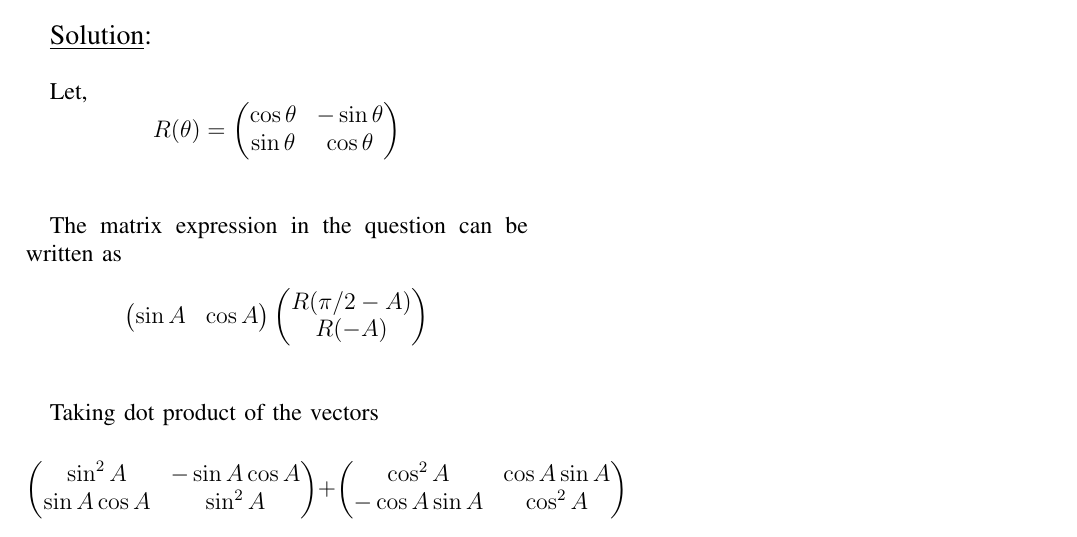
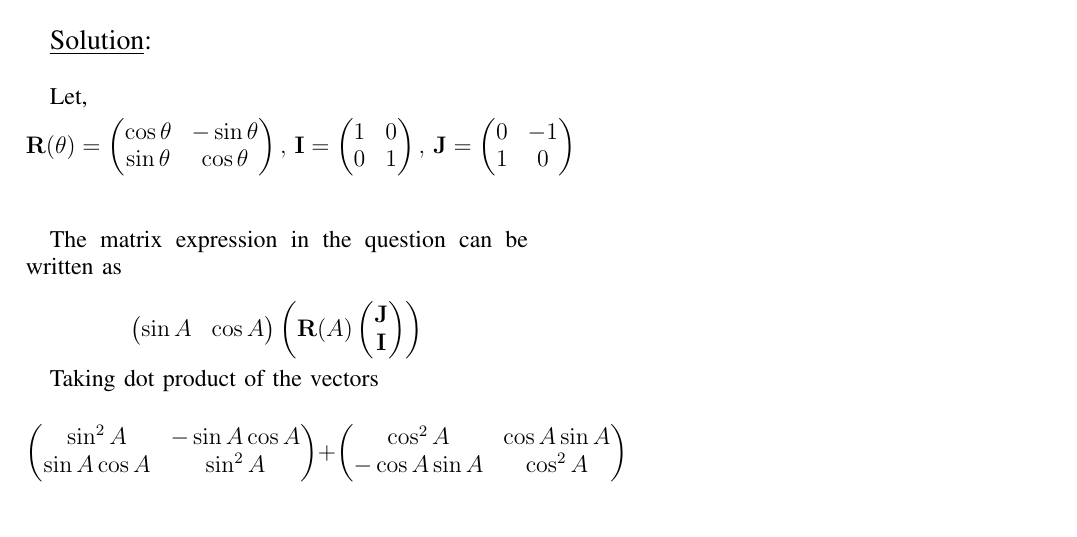
Before and after one commit to D-Chandrahas/AI1110, a LaTeX problem sheet (assignment_1/assignment_1.tex): part of the page, cut so that both start at the same text. Compiled offline with pdfLaTeX.

Commit message:
Add files via upload

```diff
--- a/assignment_1/assignment_1.tex
+++ b/assignment_1/assignment_1.tex
@@ -4,6 +4,7 @@
 \usepackage{amsfonts,amsmath,amssymb}
 
 \newcommand{\myvec}[1]{\ensuremath{\begin{pmatrix}#1\end{pmatrix}}}
+\let\vec\mathbf
 
 \begin{document}
 
@@ -26,14 +27,14 @@ Simplify
 
 Let,
 \begin{equation*}
-	R(\theta) = \myvec{\cos \theta &  -\sin \theta \\ \sin \theta & \cos \theta}
+	\vec{R}(\theta) = \myvec{\cos \theta &  -\sin \theta \\ \sin \theta & \cos \theta} ,\, \vec{I} = \myvec{1 & 0 \\ 0 & 1} ,\, \vec{J} = \myvec{0 & -1 \\ 1 & 0}
 \end{equation*}\\
 
 The matrix expression in the question can be written as
 
 \begin{equation*}
-	\myvec{\sin A & \cos A} \myvec{R(\pi/2 - A) \\ R( -A)}
-\end{equation*}\\
+	\myvec{\sin A & \cos A} \left( \vec{R}(A) \myvec{\vec{J} \\ \vec{I}} \right)
+\end{equation*}
 
 Taking dot product of the vectors
 
```
Also changed, not shown: assignment_1/assignment_1.pdf, 2 other files.
